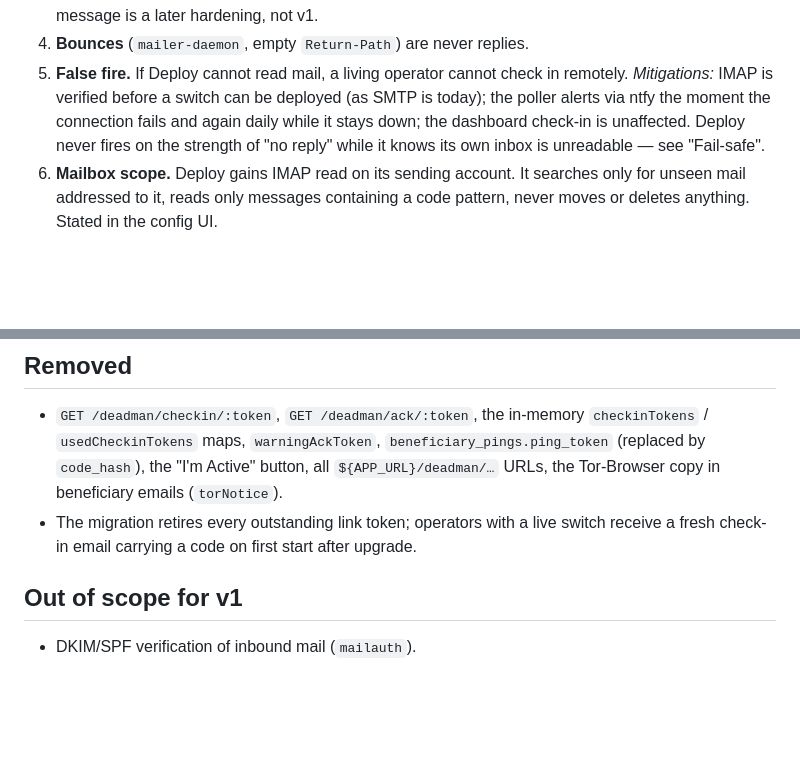
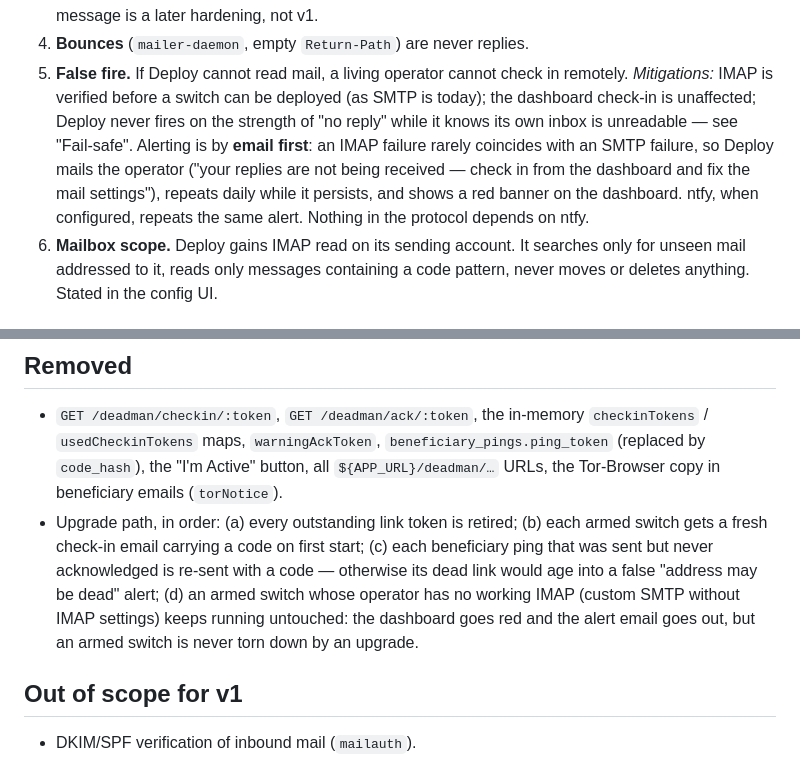
Before and after one commit to ericscalibur/Deploy-Deadman-Switch, a Markdown page: docs/reply-by-email.md, 2 parts joined by grey strips. Rendered like a GitHub page; blank space fills up the shorter version.

```diff
--- a/docs/reply-by-email.md
+++ b/docs/reply-by-email.md
@@ -69,10 +69,14 @@ switch alive:
 4. **Bounces** (`mailer-daemon`, empty `Return-Path`) are never replies.
 5. **False fire.** If Deploy cannot read mail, a living operator cannot
    check in remotely. *Mitigations:* IMAP is verified before a switch can
-   be deployed (as SMTP is today); the poller alerts via ntfy the moment
-   the connection fails and again daily while it stays down; the dashboard
-   check-in is unaffected. Deploy never fires on the strength of "no
-   reply" while it knows its own inbox is unreadable — see "Fail-safe".
+   be deployed (as SMTP is today); the dashboard check-in is unaffected;
+   Deploy never fires on the strength of "no reply" while it knows its own
+   inbox is unreadable — see "Fail-safe". Alerting is by **email first**:
+   an IMAP failure rarely coincides with an SMTP failure, so Deploy mails
+   the operator ("your replies are not being received — check in from the
+   dashboard and fix the mail settings"), repeats daily while it persists,
+   and shows a red banner on the dashboard. ntfy, when configured,
+   repeats the same alert. Nothing in the protocol depends on ntfy.
 6. **Mailbox scope.** Deploy gains IMAP read on its sending account. It
    searches only for unseen mail addressed to it, reads only messages
    containing a code pattern, never moves or deletes anything. Stated in
@@ -181,9 +214,14 @@ now fine for a laptop install because emails never use it.
   `beneficiary_pings.ping_token` (replaced by `code_hash`), the "I'm
   Active" button, all `${APP_URL}/deadman/…` URLs, the Tor-Browser copy
   in beneficiary emails (`torNotice`).
-- The migration retires every outstanding link token; operators with a
-  live switch receive a fresh check-in email carrying a code on first
-  start after upgrade.
+- Upgrade path, in order: (a) every outstanding link token is retired;
+  (b) each armed switch gets a fresh check-in email carrying a code on
+  first start; (c) each beneficiary ping that was sent but never
+  acknowledged is re-sent with a code — otherwise its dead link would age
+  into a false "address may be dead" alert; (d) an armed switch whose
+  operator has no working IMAP (custom SMTP without IMAP settings) keeps
+  running untouched: the dashboard goes red and the alert email goes out,
+  but an armed switch is never torn down by an upgrade.
 
 ## Out of scope for v1
 
```
Also changed, not shown: other parts of docs/reply-by-email.md (+49 -20 lines).
